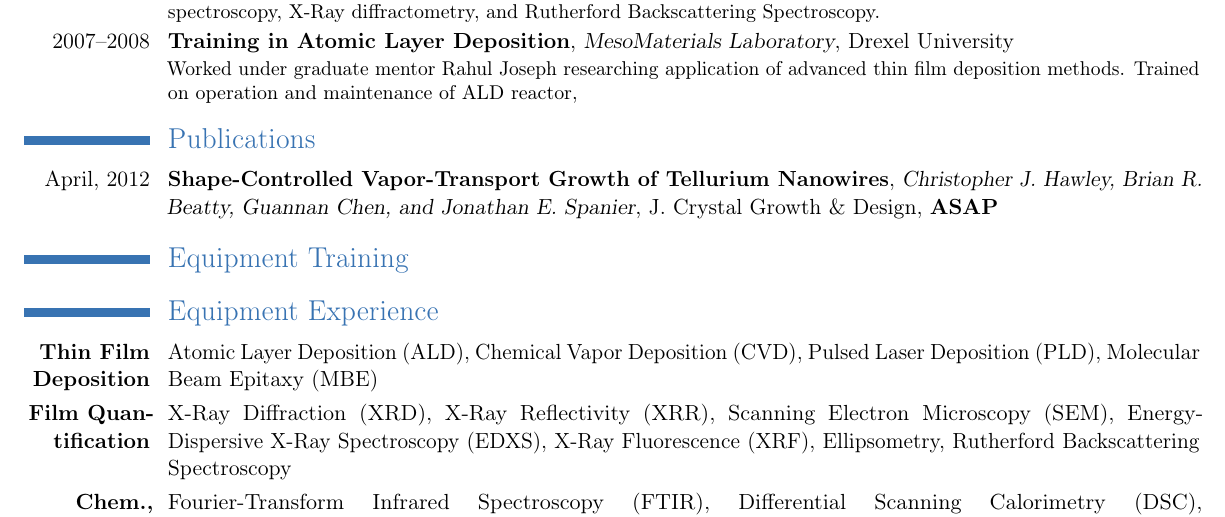
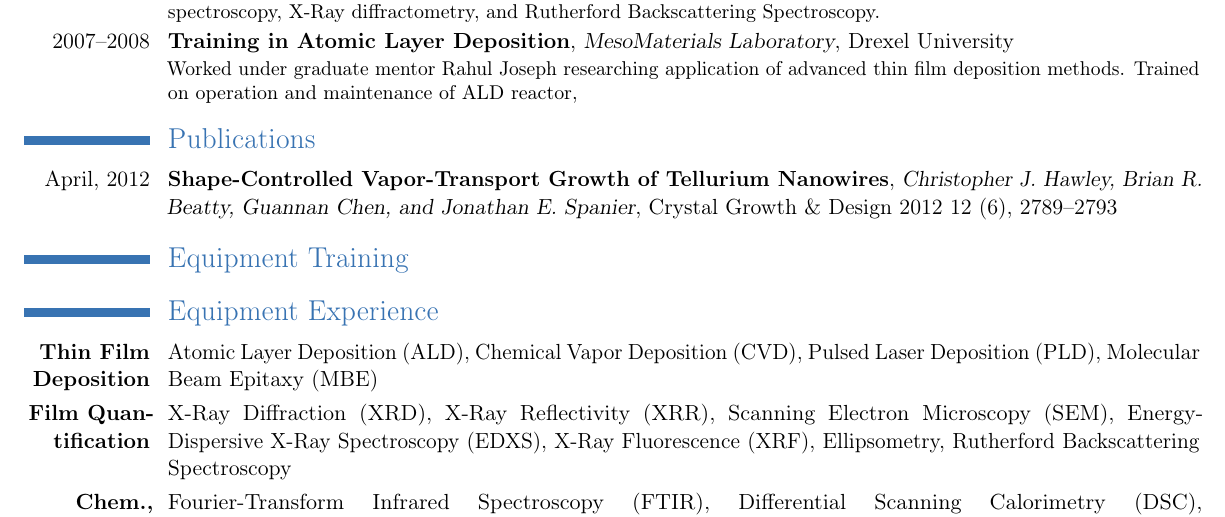
Before and after one commit to good-dr-robotnik/CV-Cover, a LaTeX CV (CV.tex): part of page 2 of 2, cut so that both start at the same text. Compiled offline with pdfLaTeX.

Commit message:
Updated Publications
Updated publication to reflect publication date and proper format of
reference

```diff
--- a/CV.tex
+++ b/CV.tex
@@ -83,7 +83,8 @@
 %%%%%%%% PUBLICATIONS %%%%%%%%%%%%%%%
 
 \section{Publications}
-\cventry{April, 2012}{Shape-Controlled Vapor-Transport Growth of Tellurium Nanowires}{Christopher J. Hawley, Brian R. Beatty, Guannan Chen, and Jonathan E. Spanier}{J. Crystal Growth \& Design, \textbf{ASAP}}{}{}
+
+\cventry{April, 2012}{Shape-Controlled Vapor-Transport Growth of Tellurium Nanowires}{Christopher J. Hawley, Brian R. Beatty, Guannan Chen, and Jonathan E. Spanier}{Crystal Growth \& Design 2012 12~(6), 2789--2793}{}{}
 
 %%%%%%%% EQUIPMENT TRAINING %%%%%%%%%%%%%%%%
 
```
